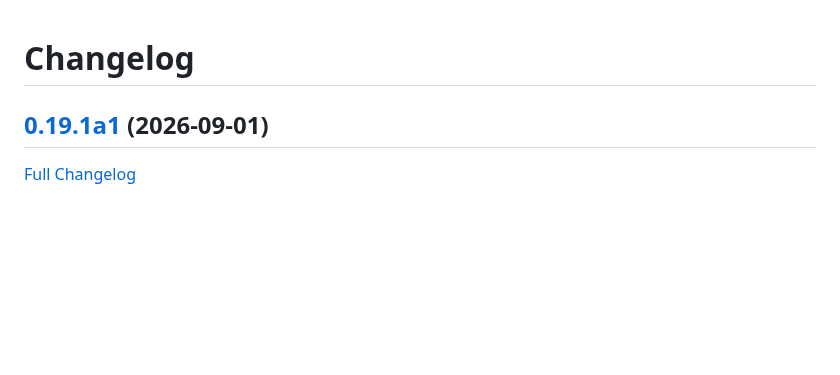
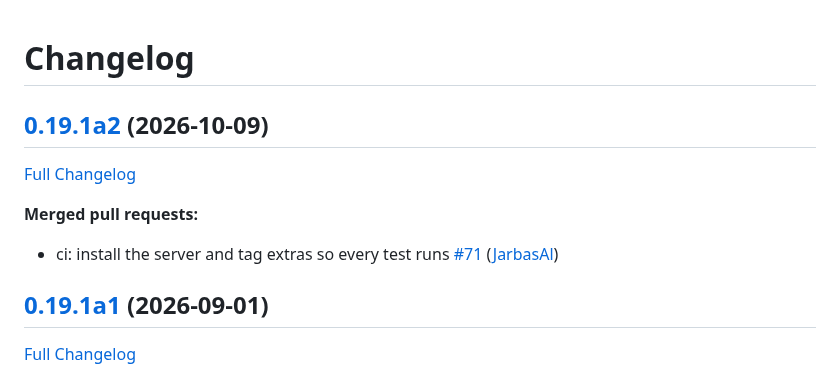
Before and after one commit to LeMetadatarr/metadatarr, a Markdown page: CHANGELOG.md, the part around the change. Rendered like a GitHub page; blank space fills up the shorter version.

Commit message:
Update Changelog

```diff
--- a/CHANGELOG.md
+++ b/CHANGELOG.md
@@ -1,4 +1,12 @@
 # Changelog
+
+## [0.19.1a2](https://github.com/LeMetadatarr/metadatarr/tree/0.19.1a2) (2026-10-09)
+
+[Full Changelog](https://github.com/LeMetadatarr/metadatarr/compare/0.19.1a1...0.19.1a2)
+
+**Merged pull requests:**
+
+- ci: install the server and tag extras so every test runs [\#71](https://github.com/LeMetadatarr/metadatarr/pull/71) ([JarbasAl](https://github.com/JarbasAl))
 
 ## [0.19.1a1](https://github.com/LeMetadatarr/metadatarr/tree/0.19.1a1) (2026-09-01)
 
```
